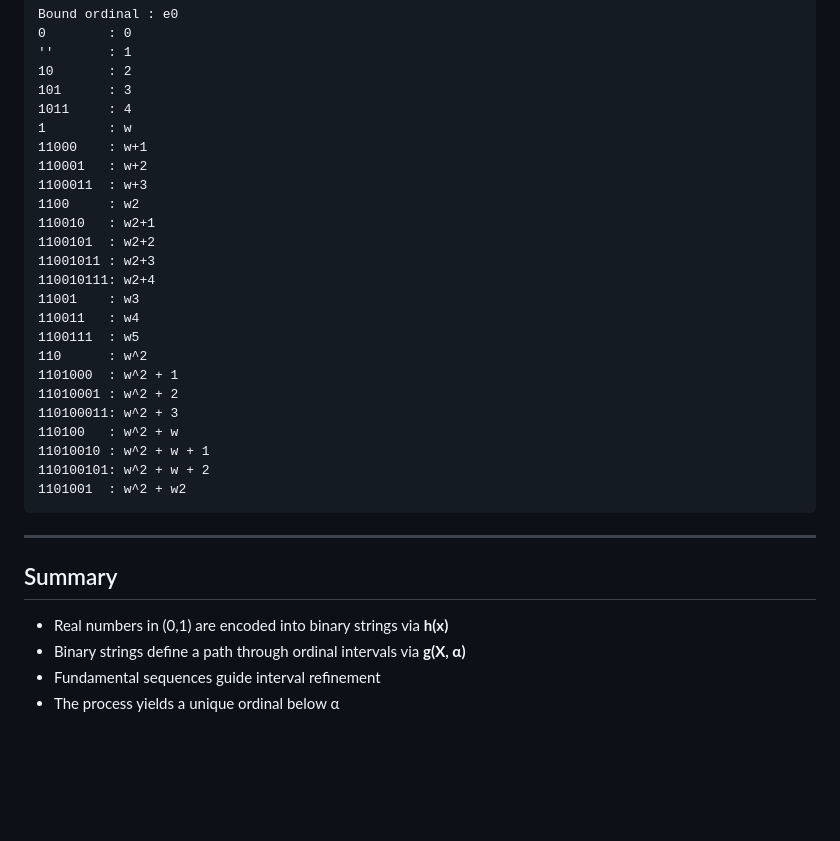
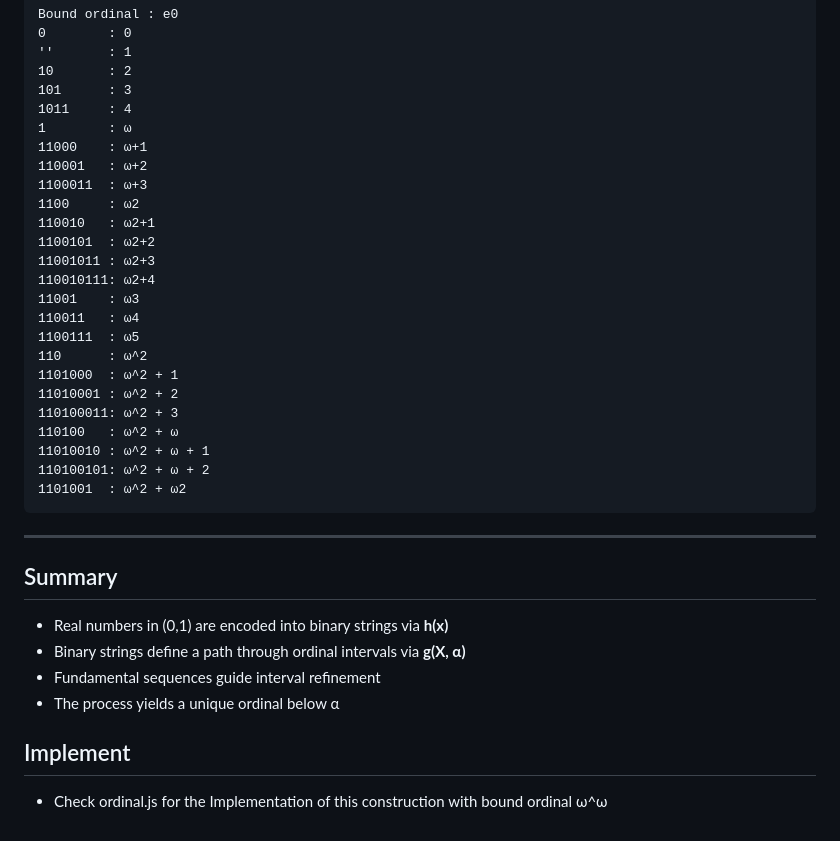
Before and after one commit to RNGDelak/ord-wwfsoe, a Markdown page: README.md, the part around the change. Drawn GitHub-style; blank space fills up the shorter version.

````diff
--- a/README.md
+++ b/README.md
@@ -124,26 +124,26 @@ Bound ordinal : e0
 10       : 2
 101      : 3
 1011     : 4
-1        : w
-11000    : w+1
-110001   : w+2
-1100011  : w+3
-1100     : w2
-110010   : w2+1
-1100101  : w2+2
-11001011 : w2+3
-110010111: w2+4
-11001    : w3
-110011   : w4
-1100111  : w5
-110      : w^2
-1101000  : w^2 + 1
-11010001 : w^2 + 2
-110100011: w^2 + 3
-110100   : w^2 + w
-11010010 : w^2 + w + 1
-110100101: w^2 + w + 2
-1101001  : w^2 + w2
+1        : ω
+11000    : ω+1
+110001   : ω+2
+1100011  : ω+3
+1100     : ω2
+110010   : ω2+1
+1100101  : ω2+2
+11001011 : ω2+3
+110010111: ω2+4
+11001    : ω3
+110011   : ω4
+1100111  : ω5
+110      : ω^2
+1101000  : ω^2 + 1
+11010001 : ω^2 + 2
+110100011: ω^2 + 3
+110100   : ω^2 + ω
+11010010 : ω^2 + ω + 1
+110100101: ω^2 + ω + 2
+1101001  : ω^2 + ω2
 ```
 ---
 
@@ -153,3 +153,6 @@ Bound ordinal : e0
 - Binary strings define a path through ordinal intervals via **g(X, α)**
 - Fundamental sequences guide interval refinement
 - The process yields a unique ordinal below α
+
+## Implement
+- Check ordinal.js for the Implementation of this construction with bound ordinal ω^ω
````
